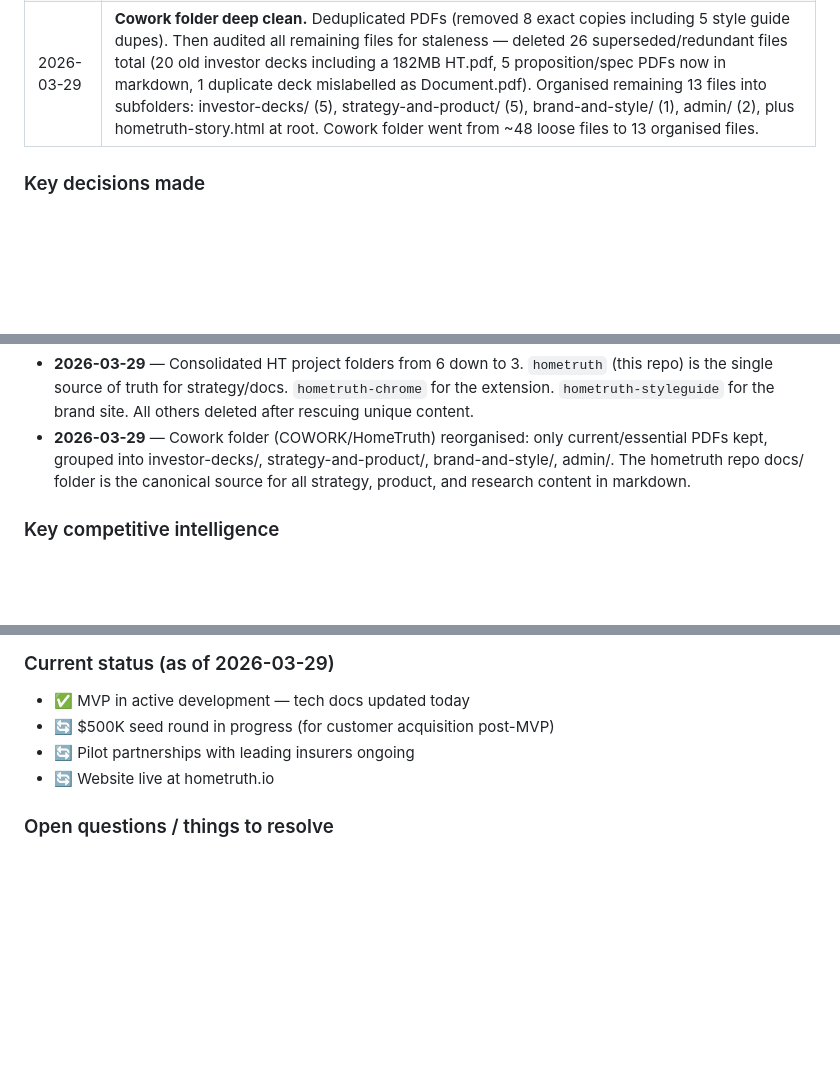
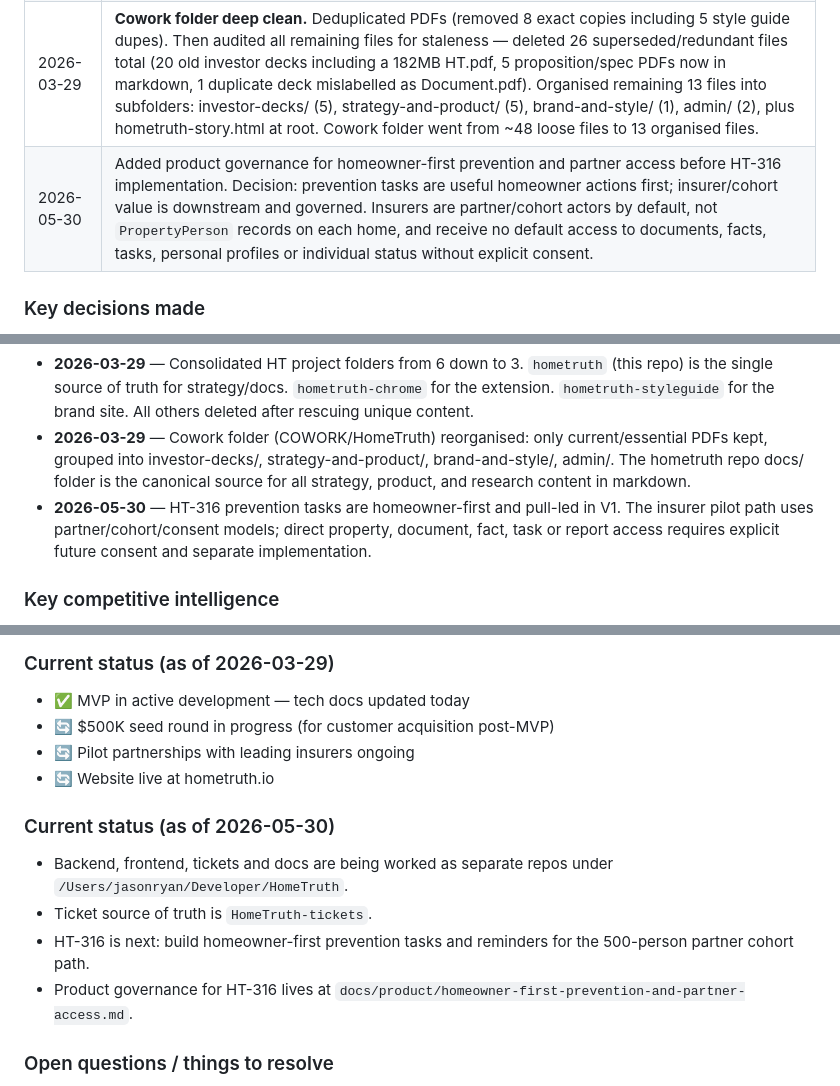
Before and after one commit to jasonlryan/hometruth, a Markdown page: MEMORY.md, 3 parts joined by grey strips. Rendered like a GitHub page; blank space fills up the shorter version.

Commit message:
Document homeowner-first prevention governance

```diff
--- a/MEMORY.md
+++ b/MEMORY.md
@@ -120,6 +120,7 @@ Jason also runs **Brilliant Noise** (AI strategy consultancy) — HomeTruth is s
 | 2026-03-19 | Created content/channel plan (`docs/strategy/hometruth-content-channel-plan.html`). 40+ individual content pieces mapped to pillars with titles, formats, channels, CTAs. Channels: Blog (HomeTruths), X (@HomeTruthUK), LinkedIn (Monty/Jason), Email newsletter, PR. AI drafting workflow defined. Sample week view. Monty's PR calendar. 7 recurring series formats defined. |
 | 2026-03-29 | **Folder consolidation audit.** Audited 6 HT-related folders in ~/Documents. Rescued 8 documentation files (PRD, wireframes, user journeys, specs) and 20 persona files from `home_truth_bot` → saved to `docs/product/legacy-bot/` and `docs/personas/`. Deleted 3 redundant folders: `home_truth_bot` (broken git remote, pointed at bmw_season_start), `HomeTruth2` (Bolt.new prototype, no git), `HT Landing Page` (superseded, no git). Renamed `hometruth__x` → `hometruth-chrome`. Updated CLAUDE.md folder map and related repos section. |
 | 2026-03-29 | **Cowork folder deep clean.** Deduplicated PDFs (removed 8 exact copies including 5 style guide dupes). Then audited all remaining files for staleness — deleted 26 superseded/redundant files total (20 old investor decks including a 182MB HT.pdf, 5 proposition/spec PDFs now in markdown, 1 duplicate deck mislabelled as Document.pdf). Organised remaining 13 files into subfolders: investor-decks/ (5), strategy-and-product/ (5), brand-and-style/ (1), admin/ (2), plus hometruth-story.html at root. Cowork folder went from ~48 loose files to 13 organised files. |
+| 2026-05-30 | Added product governance for homeowner-first prevention and partner access before HT-316 implementation. Decision: prevention tasks are useful homeowner actions first; insurer/cohort value is downstream and governed. Insurers are partner/cohort actors by default, not `PropertyPerson` records on each home, and receive no default access to documents, facts, tasks, personal profiles or individual status without explicit consent. |
 
 ### Key decisions made
 - **2026-03-19** — Moved brand assets to `brand/`, investor materials to `investor/`, all GDrive docs into `docs/` with strategy/product/research/segments/press subfolders
@@ -127,6 +128,7 @@ Jason also runs **Brilliant Noise** (AI strategy consultancy) — HomeTruth is s
 - **2026-03-19** — Content strategy: creative platform is "Every home has a truth. Know yours." Consumer messaging must lead; investor content should be repositioned behind a dedicated section. The AI advisor IS the content product — all content funnels toward it.
 - **2026-03-29** — Consolidated HT project folders from 6 down to 3. `hometruth` (this repo) is the single source of truth for strategy/docs. `hometruth-chrome` for the extension. `hometruth-styleguide` for the brand site. All others deleted after rescuing unique content.
 - **2026-03-29** — Cowork folder (COWORK/HomeTruth) reorganised: only current/essential PDFs kept, grouped into investor-decks/, strategy-and-product/, brand-and-style/, admin/. The hometruth repo docs/ folder is the canonical source for all strategy, product, and research content in markdown.
+- **2026-05-30** — HT-316 prevention tasks are homeowner-first and pull-led in V1. The insurer pilot path uses partner/cohort/consent models; direct property, document, fact, task or report access requires explicit future consent and separate implementation.
 
 ### Key competitive intelligence
 - **Home Owner's Passport** — direct competitor, already piloting Land Registry title deed access for estate agents (March 2026). One of only three regulated digital property logbook apps. Focused on conveyancing/transactions, not ongoing homeownership.
@@ -145,6 +147,12 @@ Jason also runs **Brilliant Noise** (AI strategy consultancy) — HomeTruth is s
 - 🔄 Pilot partnerships with leading insurers ongoing
 - 🔄 Website live at hometruth.io
 
+### Current status (as of 2026-05-30)
+- Backend, frontend, tickets and docs are being worked as separate repos under `/Users/jasonryan/Developer/HomeTruth`.
+- Ticket source of truth is `HomeTruth-tickets`.
+- HT-316 is next: build homeowner-first prevention tasks and reminders for the 500-person partner cohort path.
+- Product governance for HT-316 lives at `docs/product/homeowner-first-prevention-and-partner-access.md`.
+
 ### Open questions / things to resolve
 - Exact MVP launch date not confirmed in documents
 - Seed round investor targets not documented here yet
```
Also changed, not shown: other parts of MEMORY.md (+1 -1 lines), docs/product/homeowner-first-prevention-and-partner-access.md (added, +176 -0 lines), docs/product/hometruth-domain-model.md (+11 -1 lines).
